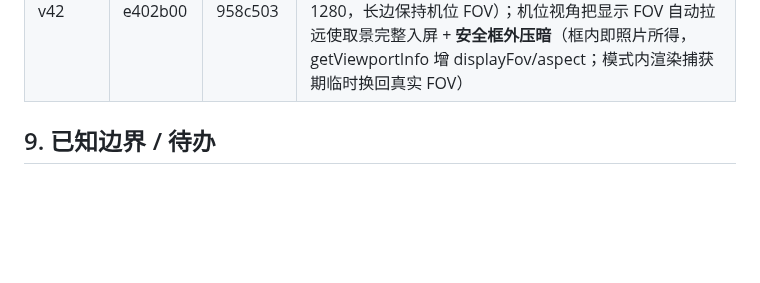
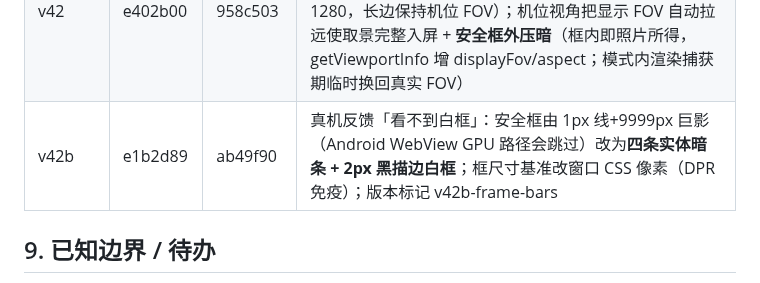
Before and after one commit to SinigLi/supersplat-apk, a Markdown page: docs/DIRECTOR.md, the part around the change. GitHub-like rendering; blank space fills up the shorter version.

Commit message:
docs: v42b row (bars-based safe frame, DPR-proof)

```diff
--- a/docs/DIRECTOR.md
+++ b/docs/DIRECTOR.md
@@ -331,6 +331,7 @@ node tests/probe-bottom.mjs  # 底栏按钮量测 + 截图
 | v40 | 08c0a92 | b9d4cc9 | 老板真机反馈：控件高度整体缩 30%（按钮/数值块/步进/旋转钮）；数值块拖动改**双击长按**（单击长按不再触发，双击编辑保留）；自机位白框修复——视口所站机位（2m 内最近）的相机体标记始终隐藏，近裁剪为 0 也不再入画 |
 | v41 | e510d2c | 207a544 | 老板反馈三项：机位白框整体移到**机位视角后方**（`vis` 后置组，视角内永远不挡视线，退役按距离隐藏）；机位面板控件再缩一档（2.4rem 档）+ 禁用 WebView 字体放大（真机文字不再被系统撑大）；数值块 `touch-action: pan-y` + 捕获推迟到拖动武装时——上下滑动面板不再被数值框吃掉 |
 | v42 | e402b00 | 958c503 | 老板定案 B：机位视角与渲染照片取景差异修复——机位新增**画幅**（16:9/21:9/9:16/9:21/4:3/3:4/1:1 下拉，机位独立存储可撤销，旧档默认 16:9）；渲染按画幅出图（长边 1280，长边保持机位 FOV）；机位视角把显示 FOV 自动拉远使取景完整入屏 + **安全框外压暗**（框内即照片所得，getViewportInfo 增 displayFov/aspect；模式内渲染捕获期临时换回真实 FOV） |
+| v42b | e1b2d89 | ab49f90 | 真机反馈「看不到白框」：安全框由 1px 线+9999px 巨影（Android WebView GPU 路径会跳过）改为**四条实体暗条 + 2px 黑描边白框**；框尺寸基准改窗口 CSS 像素（DPR 免疫）；版本标记 v42b-frame-bars |
 
 ## 9. 已知边界 / 待办
 
```
